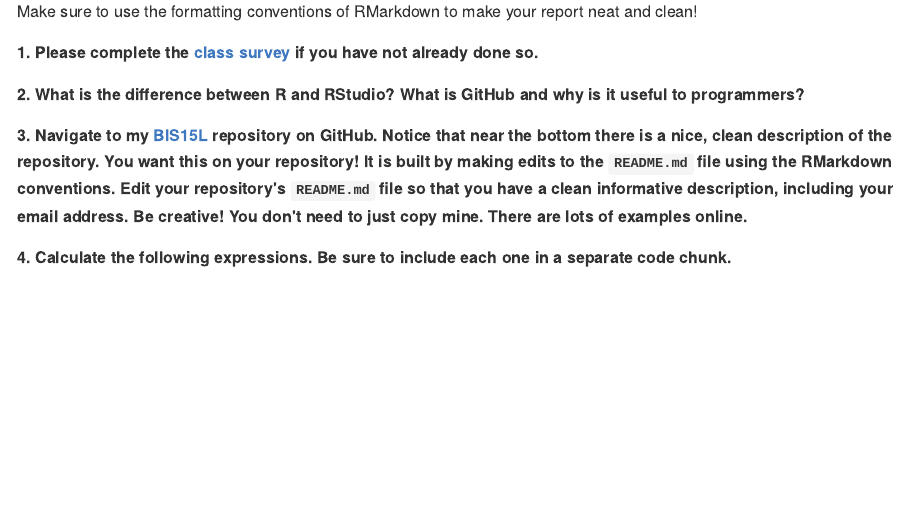
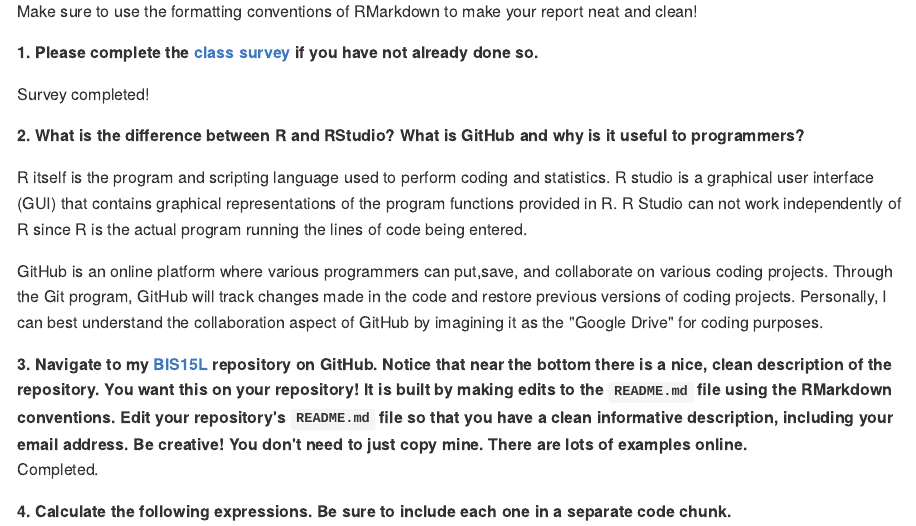
Before and after one commit to JodieC9/BIS15W2024_jcheun, an R Markdown document (lab1/lab1_hw.Rmd): the page in a window 1100 px wide, from 180 px down. The pictures show the output file lab1/lab1_hw.md that the author committed with the source, drawn offline in the style of GitHub.

Commit message:
lab_1_hw_update

````diff
--- a/lab1/lab1_hw.Rmd
+++ b/lab1/lab1_hw.Rmd
@@ -5,7 +5,7 @@ date: "`r Sys.Date()`"
 output:
   html_document:
     theme: spacelab
-    keep_md: yes
+    keep_md: true
 ---
 
 ## Instructions
@@ -14,13 +14,18 @@ Answer the following questions and complete the exercises in RMarkdown. Please e
 Make sure to use the formatting conventions of RMarkdown to make your report neat and clean!
 
 **1. Please complete the [class survey](https://forms.gle/AHHXd3aobaAdkkFg9) if you have not already done so.**
+
 Survey completed!
 
 **2. What is the difference between R and RStudio? What is GitHub and why is it useful to programmers?**
-R itself is the program and scripting language used to perform coding and statistics. R studio is a graphical user interface (GUI) that contains graphical representations of the program functions provided in R. R Studio can not work independently of R since R is the actual program running the lines of code being entered. GitHub is an online area where various programmers can put,save, and collaborate on various coding projects. Through the Git program, GitHub will track changes made in the code and restore previous versions of coding projects. Personally, I can best understand the collboration aspect of GitHub by imagining it as the "Google Drive" for coding purposes.
+
+  R itself is the program and scripting language used to perform coding and statistics. R studio is a graphical user interface (GUI) that contains graphical representations of the program functions provided in R. R Studio can not work independently of R since R is the actual program running the lines of code being entered.
+
+  GitHub is an online platform where various programmers can put,save, and collaborate on various coding projects. Through the Git program, GitHub will track changes made in the code and restore previous versions of coding projects. Personally, I can best understand the collaboration aspect of GitHub by imagining it as the "Google Drive" for coding purposes.
 
 
 **3. Navigate to my [BIS15L](https://github.com/jmledford3115/BIS15LW2024_jledford) repository on GitHub. Notice that near the bottom there is a nice, clean description of the repository. You want this on your repository! It is built by making edits to the `README.md` file using the RMarkdown conventions. Edit your repository's `README.md` file so that you have a clean informative description, including your email address. Be creative! You don't need to just copy mine. There are lots of examples online.**
+Completed.
 
 **4. Calculate the following expressions. Be sure to include each one in a separate code chunk.**
 ```{r}
````
Also changed, not shown: README.html (added), README.md, lab1/lab1_hw.html (added), lab1/lab1_hw.md, 2 other files.
